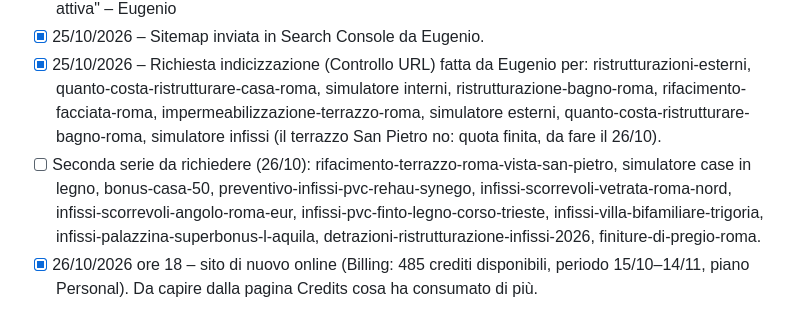
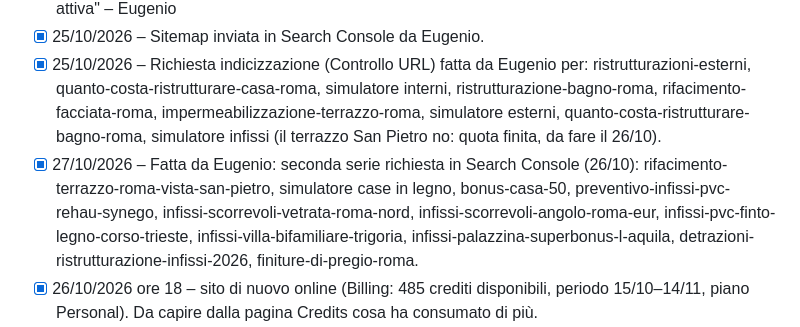
Before and after one commit to mdedilgroupsrls-png/mdedilgroup-sito, a Markdown page: progetto/da-fare.md, the part around the change. Rendered like a GitHub page.

Commit message:
Da fare: seconda serie di pagine richiesta in Search Console
Co-Authored-By: Claude Opus 5.5 <noreply@anthropic.com>
Claude-Session: https://claude.ai/code/session_016fGaqrK8gfbW5DCG9AnjNd

```diff
--- a/progetto/da-fare.md
+++ b/progetto/da-fare.md
@@ -21,7 +21,7 @@ Aggiornato al 14/10/2026, giorno in cui il sito Nero & Oro è andato online.
 - [x] 26/10/2026 – Bagno: "da 5.500 €" nelle pagine (/ristrutturazione-bagno-roma, articolo costi bagno), simulatore a 6.500 € invariato; Chi siamo: "Assicurazione di responsabilità civile verso terzi, sempre attiva" – Eugenio
 - [x] 25/10/2026 – Sitemap inviata in Search Console da Eugenio.
 - [x] 25/10/2026 – Richiesta indicizzazione (Controllo URL) fatta da Eugenio per: ristrutturazioni-esterni, quanto-costa-ristrutturare-casa-roma, simulatore interni, ristrutturazione-bagno-roma, rifacimento-facciata-roma, impermeabilizzazione-terrazzo-roma, simulatore esterni, quanto-costa-ristrutturare-bagno-roma, simulatore infissi (il terrazzo San Pietro no: quota finita, da fare il 26/10).
-- [ ] Seconda serie da richiedere (26/10): rifacimento-terrazzo-roma-vista-san-pietro, simulatore case in legno, bonus-casa-50, preventivo-infissi-pvc-rehau-synego, infissi-scorrevoli-vetrata-roma-nord, infissi-scorrevoli-angolo-roma-eur, infissi-pvc-finto-legno-corso-trieste, infissi-villa-bifamiliare-trigoria, infissi-palazzina-superbonus-l-aquila, detrazioni-ristrutturazione-infissi-2026, finiture-di-pregio-roma.
+- [x] 27/10/2026 – Fatta da Eugenio: seconda serie richiesta in Search Console (26/10): rifacimento-terrazzo-roma-vista-san-pietro, simulatore case in legno, bonus-casa-50, preventivo-infissi-pvc-rehau-synego, infissi-scorrevoli-vetrata-roma-nord, infissi-scorrevoli-angolo-roma-eur, infissi-pvc-finto-legno-corso-trieste, infissi-villa-bifamiliare-trigoria, infissi-palazzina-superbonus-l-aquila, detrazioni-ristrutturazione-infissi-2026, finiture-di-pregio-roma.
 - [x] 26/10/2026 ore 18 – sito di nuovo online (Billing: 485 crediti disponibili, periodo 15/10–14/11, piano Personal). Da capire dalla pagina Credits cosa ha consumato di più.
 - [x] **26/10/2026 – SITO IN PAUSA (Netlify): "This site was paused as it reached its usage limits"** dalle 9:00 circa (ora di Roma). Causa probabile: troppe pubblicazioni in pochi giorni (ogni push su main = una pubblicazione che consuma crediti) più traffico e video. Serve Eugenio: https://app.netlify.com/teams/mdedilgroupsrls/billing → vedere crediti usati e data di rinnovo; scegliere se comprare crediti o cambiare piano. D'ora in poi pubblicare solo una volta a settimana.
 - [x] 26/10/2026 – Aggiornamento del lunedì: sito già tutto pubblicato; reel bonus casa programmato su Metricool mercoledì 28/10 alle 11:12 (martedì 27 già occupato); niente Google Business (detrazioni). Da fare giovedì: reel della guida costi casa (esce 10/11) e contenuto della scorta per la settimana del 3/11 (articolo infissi).
```
